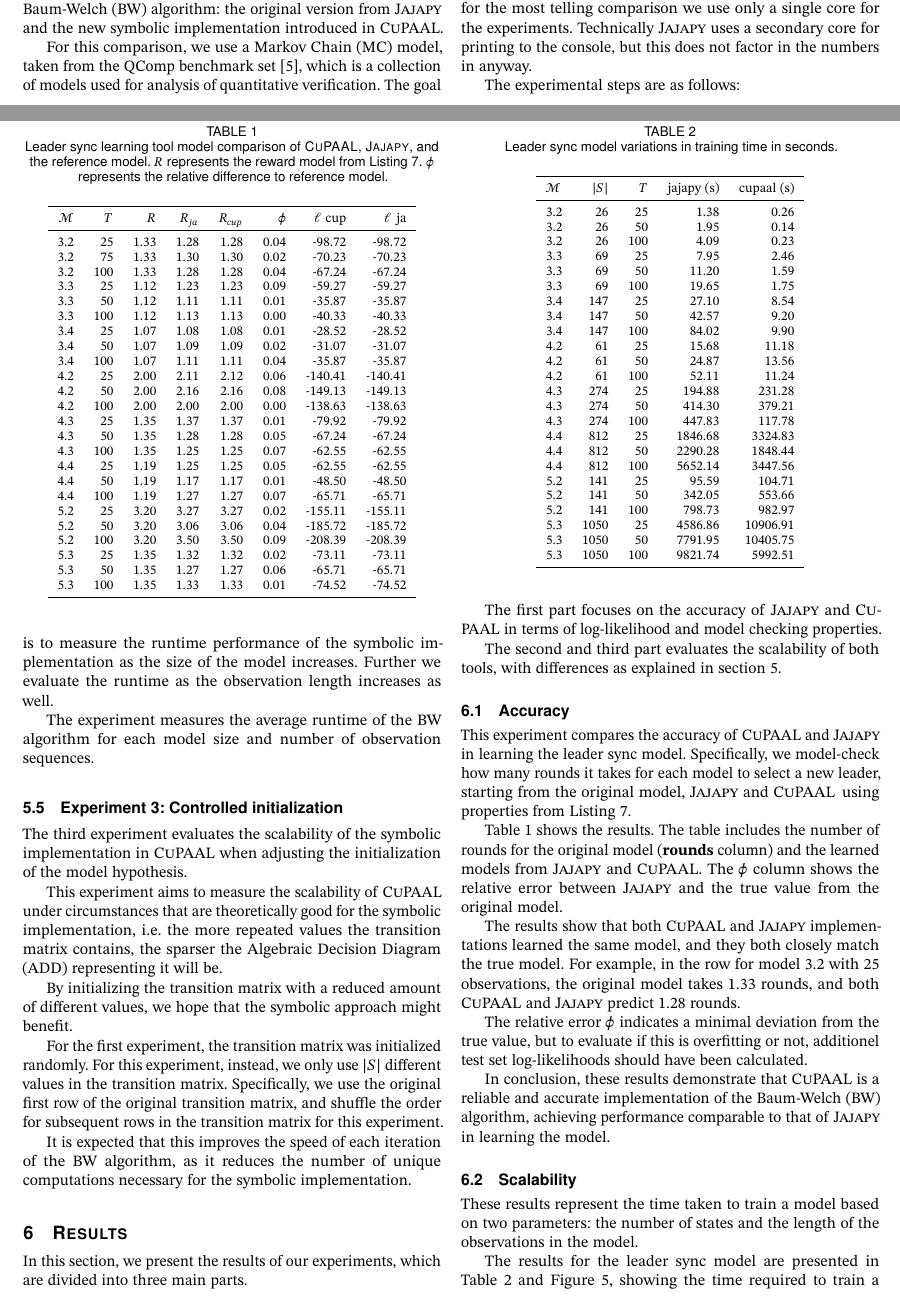
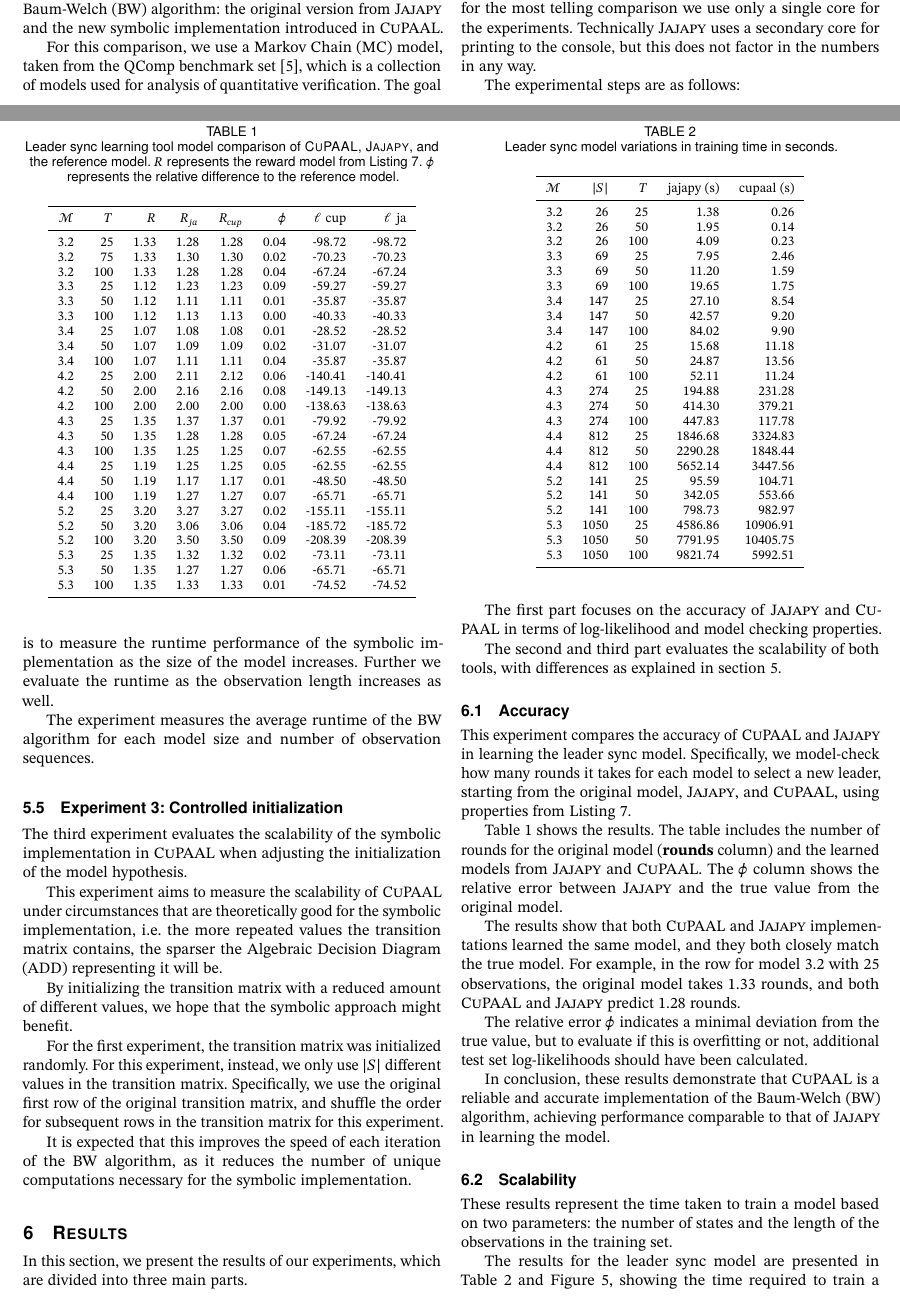
Before and after one commit to AAU-Dat/P10-Thesis, a LaTeX paper (report/src/main.tex, which reads report/src/sections/05-experiments.tex, report/src/sections/06-results.tex): two parts of pages 8 and 10 of 16, joined at a grey line, cut so that both start at the same text. Compiled offline with pdfLaTeX; a LaTeX package or settings file that is missing is left out; TikZ figures are drawn from their code, not taken from saved files.

Commit message:
Final corrections

```diff
--- a/report/src/sections/05-experiments.tex
+++ b/report/src/sections/05-experiments.tex
@@ -57,7 +57,7 @@
 \subsection{Experimental Setup}
 All experiments were conducted on the same machine (see Appendix~\ref{sec:machine_specs} for hardware and environment details).
 Because the \Cupaal\ implementation is not parallelized in anyway, for the most telling comparison we use only a single core for the experiments.
-Technically \Jajapy\ uses a secondary core for printing to the console, but this does not factor in the numbers in anyway.
+Technically \Jajapy\ uses a secondary core for printing to the console, but this does not factor in the numbers in any way.
 
 The experimental steps are as follows:
 
--- a/report/src/sections/06-results.tex
+++ b/report/src/sections/06-results.tex
@@ -1,6 +1,6 @@
 \begin{table}
     \centering
-    \caption{Leader sync learning tool model comparison of \Cupaal, \Jajapy, and the reference model. $R$ represents the reward model from~\autoref{lst:leader-sync-additions}. $\phi$ represents the relative difference to reference model.}
+    \caption{Leader sync learning tool model comparison of \Cupaal, \Jajapy, and the reference model. $R$ represents the reward model from~\autoref{lst:leader-sync-additions}. $\phi$ represents the relative difference to the reference model.}
     \label{tab:leader-results-accuracy}
     \begin{tabular}{rrrrrrrr}
         \toprule
@@ -42,14 +42,14 @@
 The second and third part evaluates the scalability of both tools, with differences as explained in \autoref{sec:experiments}.
 
 \subsection{Accuracy}\label{subsec:accuracy}
-This experiment compares the accuracy of \Cupaal\ and \Jajapy\ in learning the leader sync model. Specifically, we model-check how many rounds it takes for each model to select a new leader, starting from the original model, \Jajapy\ and \Cupaal\, using properties from \autoref{lst:leader-sync-additions}.
+This experiment compares the accuracy of \Cupaal\ and \Jajapy\ in learning the leader sync model. Specifically, we model-check how many rounds it takes for each model to select a new leader, starting from the original model, \Jajapy, and \Cupaal, using properties from \autoref{lst:leader-sync-additions}.
 
 \autoref{tab:leader-results-accuracy} shows the results. The table includes the number of rounds for the original model (\textbf{rounds} column) and the learned models from \Jajapy\ and \Cupaal.
 The $\phi$ column shows the relative error between \Jajapy\ and the true value from the original model.
 
 The results show that both \Cupaal\ and \Jajapy\  implementations learned the same model, and they both closely match the true model. For example, in the row for model 3.2 with 25 observations, the original model takes 1.33 rounds, and both \Cupaal\ and \Jajapy\  predict 1.28 rounds.
 
-The relative error $\phi$ indicates a minimal deviation from the true value, but to evaluate if this is overfitting or not, additionel test set log-likelihoods should have been calculated.
+The relative error $\phi$ indicates a minimal deviation from the true value, but to evaluate if this is overfitting or not, additional test set log-likelihoods should have been calculated.
 
 In conclusion, these results demonstrate that \Cupaal\ is a reliable and accurate implementation of the \gls{bw} algorithm, achieving performance comparable to that of \Jajapy\ in learning the model.
 
@@ -115,7 +115,7 @@
 
 
 \subsection{Scalability}\label{subsec:scalability}
-These results represent the time taken to train a model based on two parameters: the number of states and the length of the observations in the model.
+These results represent the time taken to train a model based on two parameters: the number of states and the length of the observations in the training set.
 
 The results for the leader sync model are presented in \autoref{tab:leader_results} and \autoref{fig:leader_results}, showing the time required to train a model based on the number of states and observation length. Only the training time is considered; the initialization of the programs is not a factor in these numbers.
 
```
Also changed, not shown: report/src/sections/04-implementation.tex (+1 -1 lines), report/src/sections/07-discussion.tex (+1 -1 lines), report/src/summary.tex (+1 -1 lines), report/src/sections/06-results.tex (2 more changed lines).
